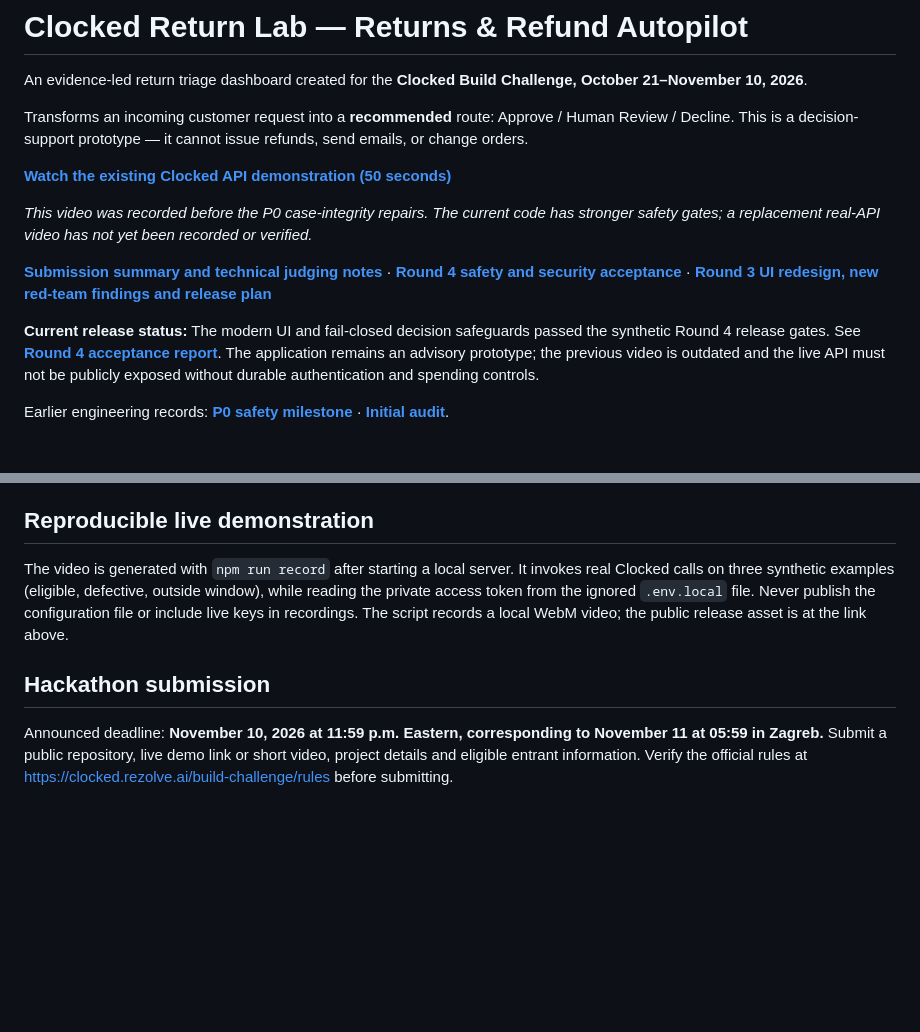
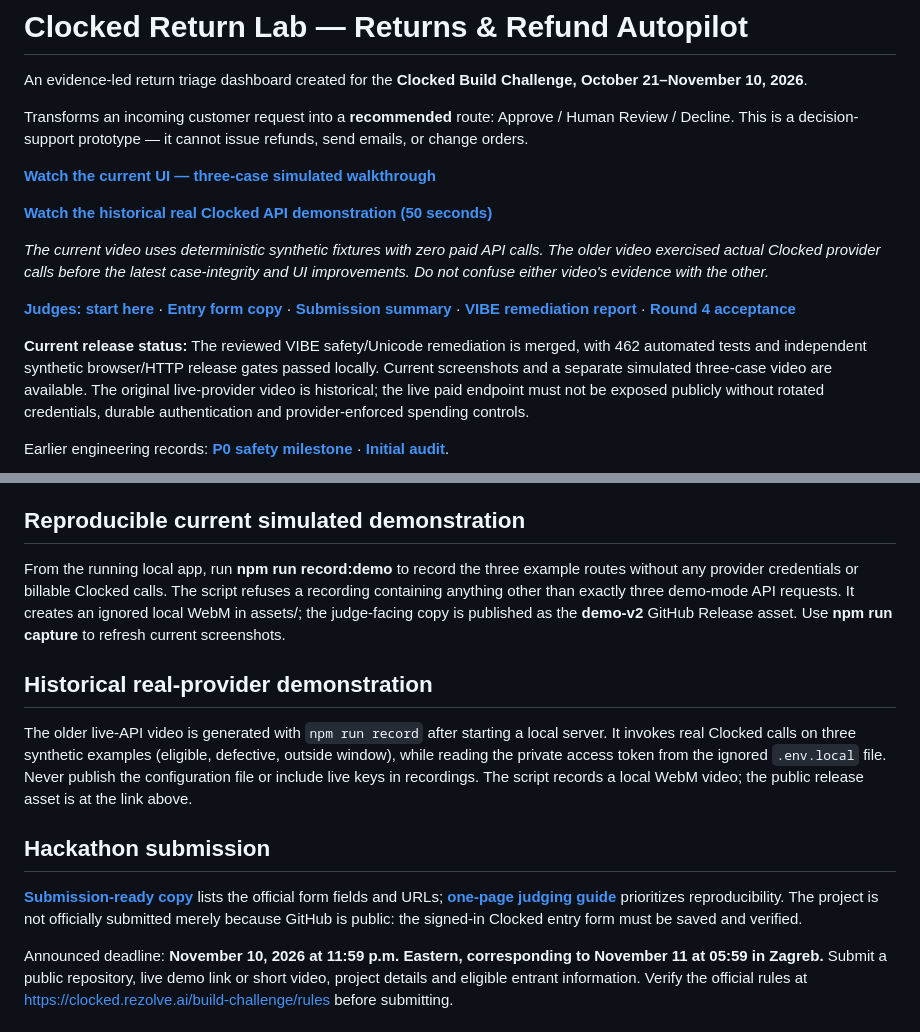
Before and after one commit to Cho3en/Clocked-Return-Lab, a Markdown page: README.md, 2 parts joined by grey strips. Drawn GitHub-style; blank space fills up the shorter version.

Commit message:
Finalize Clocked hackathon submission assets, demo and CI

```diff
--- a/README.md
+++ b/README.md
@@ -4,13 +4,15 @@ An evidence-led return triage dashboard created for the **Clocked Build Challeng
 
 Transforms an incoming customer request into a **recommended** route: Approve / Human Review / Decline. This is a decision-support prototype — it cannot issue refunds, send emails, or change orders.
 
-**[Watch the existing Clocked API demonstration (50 seconds)](https://github.com/Cho3en/clocked-returns-refund-autopilot/releases/download/demo-v1/clocked-return-lab-live-demo.webm)**
+**[Watch the current UI — three-case simulated walkthrough](https://github.com/Cho3en/clocked-returns-refund-autopilot/releases/download/demo-v2/clocked-return-lab-current-demo.webm)**
 
-*This video was recorded before the P0 case-integrity repairs. The current code has stronger safety gates; a replacement real-API video has not yet been recorded or verified.*
+**[Watch the historical real Clocked API demonstration (50 seconds)](https://github.com/Cho3en/clocked-returns-refund-autopilot/releases/download/demo-v1/clocked-return-lab-live-demo.webm)**
 
-**[Submission summary and technical judging notes](SUBMISSION.md)** · **[Round 4 safety and security acceptance](ROUND4_ACCEPTANCE.md)** · **[Round 3 UI redesign, new red-team findings and release plan](AUDIT_UI_REDTEAM_R3.md)**
+*The current video uses deterministic synthetic fixtures with zero paid API calls. The older video exercised actual Clocked provider calls before the latest case-integrity and UI improvements. Do not confuse either video's evidence with the other.*
 
-**Current release status:** The modern UI and fail-closed decision safeguards passed the synthetic Round 4 release gates. See **[Round 4 acceptance report](ROUND4_ACCEPTANCE.md)**. The application remains an advisory prototype; the previous video is outdated and the live API must not be publicly exposed without durable authentication and spending controls.
+**[Judges: start here](JUDGES_START_HERE.md)** · **[Entry form copy](ENTRY_FORM_COPY.md)** · **[Submission summary](SUBMISSION.md)** · **[VIBE remediation report](VIBE_REMEDIATION_REPORT.md)** · **[Round 4 acceptance](ROUND4_ACCEPTANCE.md)**
+
+**Current release status:** The reviewed VIBE safety/Unicode remediation is merged, with 462 automated tests and independent synthetic browser/HTTP release gates passed locally. Current screenshots and a separate simulated three-case video are available. The original live-provider video is historical; the live paid endpoint must not be exposed publicly without rotated credentials, durable authentication and provider-enforced spending controls.
 
 Earlier engineering records: **[P0 safety milestone](P0_ACCEPTANCE.md)** · **[Initial audit](AUDIT.md)**.
 
@@ -58,11 +60,17 @@ Challenge: https://clocked.rezolve.ai/challenge
 - Incoming JSON streams are limited to 15KB **before parsing**, including chunked requests. HTTP errors are sanitized and live authentication fails closed.
 - Live API requires a separate 32+ character access token, maximum 8 live requests per 15 minutes, 30 per UTC day and two active requests per process. These are **in-memory, per-instance safeguards** and not distributed enforcement. Do not deploy publicly without durable shared quotas, a proper user auth system, monitoring and abuse controls.
 
-## Reproducible live demonstration
+## Reproducible current simulated demonstration
 
-The video is generated with `npm run record` after starting a local server. It invokes real Clocked calls on three synthetic examples (eligible, defective, outside window), while reading the private access token from the ignored `.env.local` file. Never publish the configuration file or include live keys in recordings. The script records a local WebM video; the public release asset is at the link above.
+From the running local app, run **npm run record:demo** to record the three example routes without any provider credentials or billable Clocked calls. The script refuses a recording containing anything other than exactly three demo-mode API requests. It creates an ignored local WebM in assets/; the judge-facing copy is published as the **demo-v2** GitHub Release asset. Use **npm run capture** to refresh current screenshots.
+
+## Historical real-provider demonstration
+
+The older live-API video is generated with `npm run record` after starting a local server. It invokes real Clocked calls on three synthetic examples (eligible, defective, outside window), while reading the private access token from the ignored `.env.local` file. Never publish the configuration file or include live keys in recordings. The script records a local WebM video; the public release asset is at the link above.
 
 ## Hackathon submission
+
+**[Submission-ready copy](ENTRY_FORM_COPY.md)** lists the official form fields and URLs; **[one-page judging guide](JUDGES_START_HERE.md)** prioritizes reproducibility. The project is not officially submitted merely because GitHub is public: the signed-in Clocked entry form must be saved and verified.
 
 Announced deadline: **November 10, 2026 at 11:59 p.m. Eastern, corresponding to November 11 at 05:59 in Zagreb.** Submit a public repository, live demo link or short video, project details and eligible entrant information. Verify the official rules at https://clocked.rezolve.ai/build-challenge/rules before submitting.
 
```
Also changed, not shown: ENTRY_FORM_COPY.md (added, +46 -0 lines), JUDGES_START_HERE.md (added, +60 -0 lines), SUBMISSION.md (+6 -4 lines), assets/approved.png, assets/dashboard.png, assets/declined.png, assets/mobile.png, assets/review.png, 4 other files.
